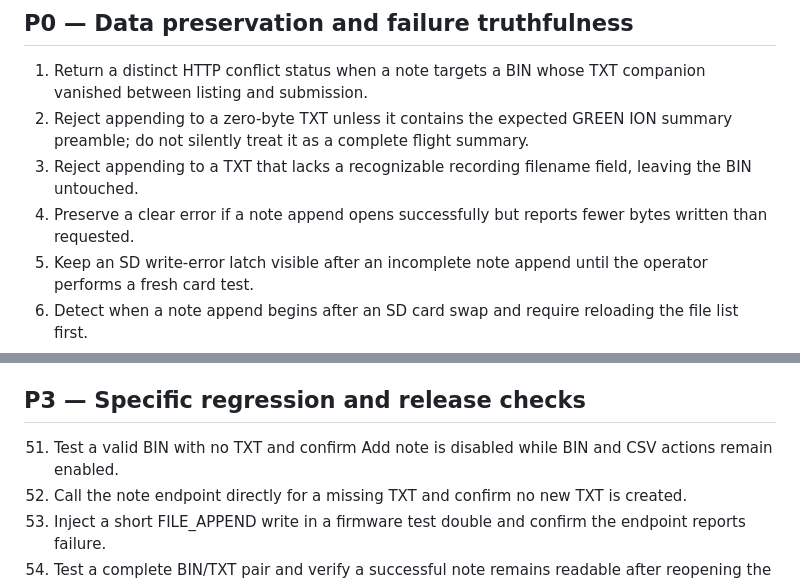
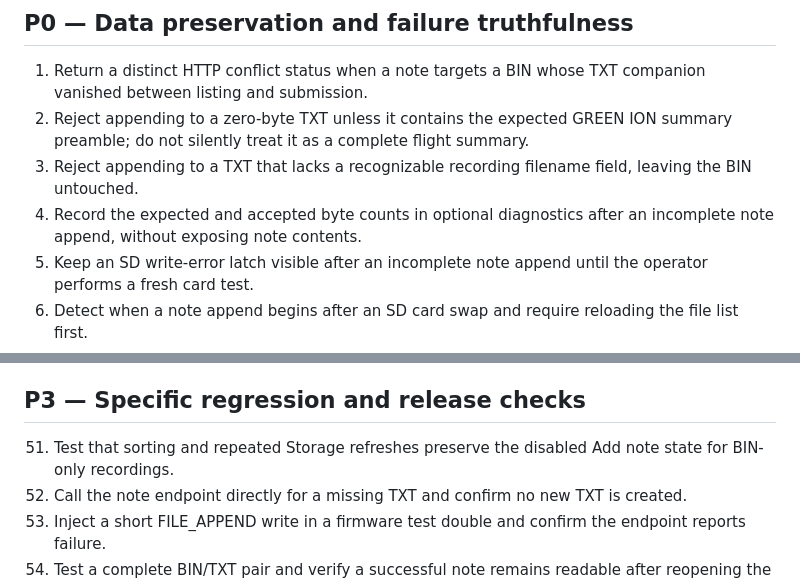
Before and after one commit to aidenjantzi1-ctrl/GREEN-ION, a Markdown page: docs/IMPROVEMENT_BACKLOG_FOURTEENTH_60_V9.md, 2 parts joined by grey strips. Drawn GitHub-style.

Commit message:
Keep fourteenth backlog proposals distinct from implemented note guards

```diff
--- a/docs/IMPROVEMENT_BACKLOG_FOURTEENTH_60_V9.md
+++ b/docs/IMPROVEMENT_BACKLOG_FOURTEENTH_60_V9.md
@@ -10,7 +10,7 @@ Reviewed 2026-10-25 against the V9 firmware, embedded dashboard, regression suit
 1. Return a distinct HTTP conflict status when a note targets a BIN whose TXT companion vanished between listing and submission.
 2. Reject appending to a zero-byte TXT unless it contains the expected GREEN ION summary preamble; do not silently treat it as a complete flight summary.
 3. Reject appending to a TXT that lacks a recognizable recording filename field, leaving the BIN untouched.
-4. Preserve a clear error if a note append opens successfully but reports fewer bytes written than requested.
+4. Record the expected and accepted byte counts in optional diagnostics after an incomplete note append, without exposing note contents.
 5. Keep an SD write-error latch visible after an incomplete note append until the operator performs a fresh card test.
 6. Detect when a note append begins after an SD card swap and require reloading the file list first.
 7. Do not append a note while a firmware update is being received, even if flight recording is idle.
@@ -66,7 +66,7 @@ Reviewed 2026-10-25 against the V9 firmware, embedded dashboard, regression suit
 
 ## P3 — Specific regression and release checks
 
-51. Test a valid BIN with no TXT and confirm Add note is disabled while BIN and CSV actions remain enabled.
+51. Test that sorting and repeated Storage refreshes preserve the disabled Add note state for BIN-only recordings.
 52. Call the note endpoint directly for a missing TXT and confirm no new TXT is created.
 53. Inject a short FILE_APPEND write in a firmware test double and confirm the endpoint reports failure.
 54. Test a complete BIN/TXT pair and verify a successful note remains readable after reopening the TXT.
```
